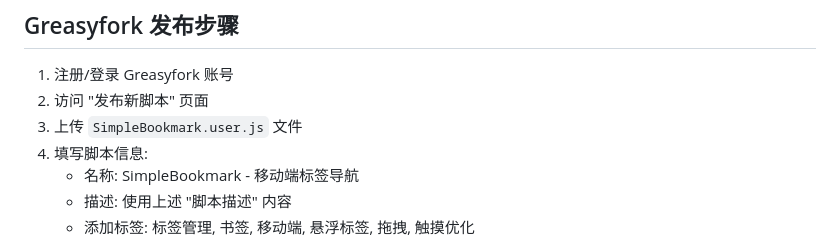
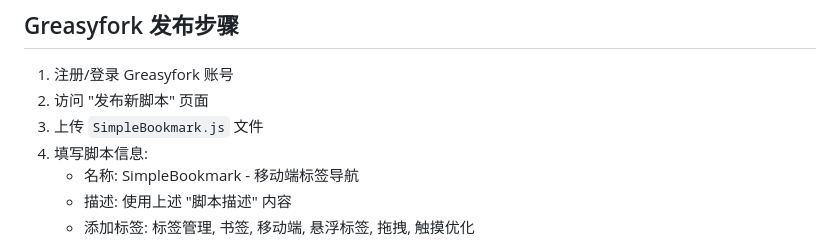
Before and after one commit to unixliang/candymark, a Markdown page: GREASYFORK.md, the part around the change. Rendered like a GitHub page.

```diff
--- a/GREASYFORK.md
+++ b/GREASYFORK.md
@@ -83,7 +83,7 @@ MIT License - 开源免费使用
 
 1. 注册/登录 Greasyfork 账号
 2. 访问 "发布新脚本" 页面
-3. 上传 `SimpleBookmark.user.js` 文件
+3. 上传 `SimpleBookmark.js` 文件
 4. 填写脚本信息:
    - 名称: SimpleBookmark - 移动端标签导航
    - 描述: 使用上述 "脚本描述" 内容
```
Also changed, not shown: CLAUDE.md (+4 -2 lines), README.md (+5 -5 lines).
